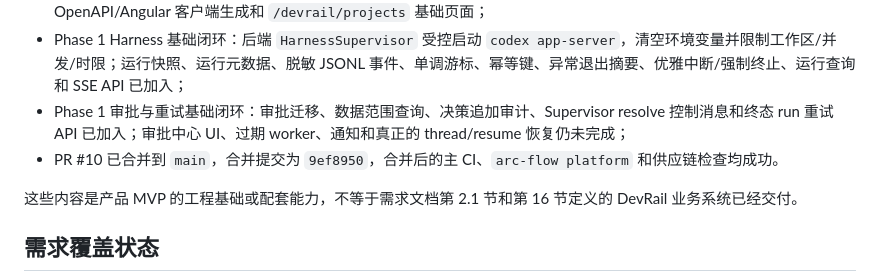
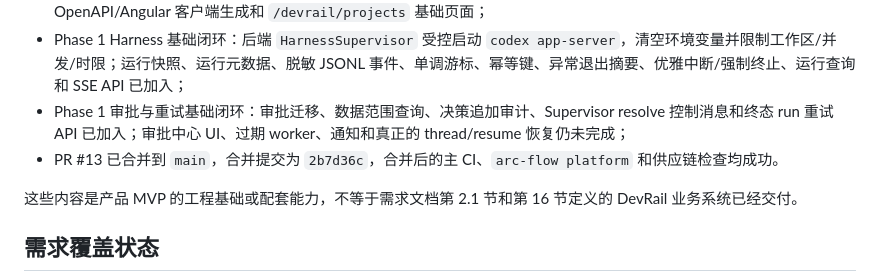
Before and after one commit to musutrade/DevRail, a Markdown page: docs/devrail-implementation-status.md, the part around the change. Rendered like a GitHub page.

Commit message:
docs: refresh DevRail merge baseline

```diff
--- a/docs/devrail-implementation-status.md
+++ b/docs/devrail-implementation-status.md
@@ -16,7 +16,7 @@ DevRail 的 Codex Harness 开发系统 MVP **尚未实现完成**，因此不能
 - Phase 0 首批产品骨架：`devrail` 业务权限、项目/仓库/环境/任务迁移、受数据范围约束的 Rust CRUD API、OpenAPI/Angular 客户端生成和 `/devrail/projects` 基础页面；
 - Phase 1 Harness 基础闭环：后端 `HarnessSupervisor` 受控启动 `codex app-server`，清空环境变量并限制工作区/并发/时限；运行快照、运行元数据、脱敏 JSONL 事件、单调游标、幂等键、异常退出摘要、优雅中断/强制终止、运行查询和 SSE API 已加入；
 - Phase 1 审批与重试基础闭环：审批迁移、数据范围查询、决策追加审计、Supervisor resolve 控制消息和终态 run 重试 API 已加入；审批中心 UI、过期 worker、通知和真正的 thread/resume 恢复仍未完成；
-- PR #10 已合并到 `main`，合并提交为 `9ef8950`，合并后的主 CI、`arc-flow platform` 和供应链检查均成功。
+- PR #13 已合并到 `main`，合并提交为 `2b7d36c`，合并后的主 CI、`arc-flow platform` 和供应链检查均成功。
 
 这些内容是产品 MVP 的工程基础或配套能力，不等于需求文档第 2.1 节和第 16 节定义的 DevRail 业务系统已经交付。
 
```
